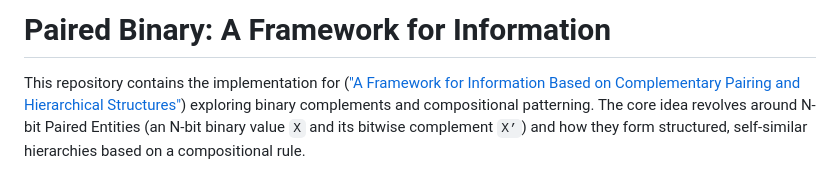
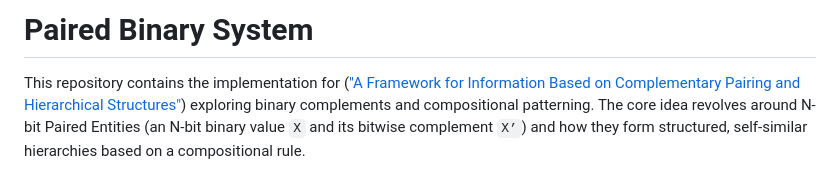
Before and after one commit to BadFoxAI/paired-binary, a Markdown page: README.md, the part around the change. Rendered like a GitHub page.

```diff
--- a/README.md
+++ b/README.md
@@ -1,4 +1,4 @@
-# Paired Binary: A Framework for Information
+# Paired Binary System
 
 This repository contains the implementation for (["A Framework for Information Based on Complementary Pairing and Hierarchical Structures"](https://zenodo.org/records/15543486)) exploring binary complements and compositional patterning. The core idea revolves around N-bit Paired Entities (an N-bit binary value `X` and its bitwise complement `X’`) and how they form structured, self-similar hierarchies based on a compositional rule.
 
```
